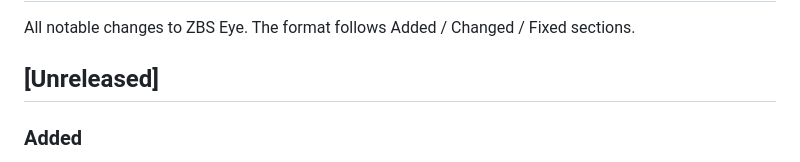
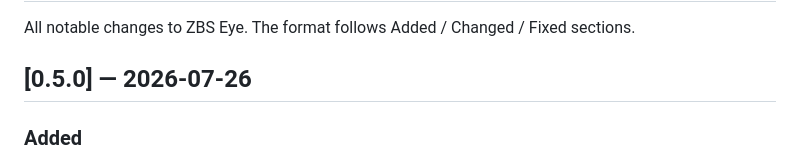
Before and after one commit to zbs-gg/eye, a Markdown page: CHANGELOG.md, the part around the change. Rendered like a GitHub page.

Commit message:
chore: prepare v0.5.0 release

```diff
--- a/CHANGELOG.md
+++ b/CHANGELOG.md
@@ -2,7 +2,7 @@
 
 All notable changes to ZBS Eye. The format follows Added / Changed / Fixed sections.
 
-## [Unreleased]
+## [0.5.0] — 2026-07-26
 
 ### Added
 - **OS-only Chromium call detection.** Chrome, Dia, and Edge can start local call capture for
```
